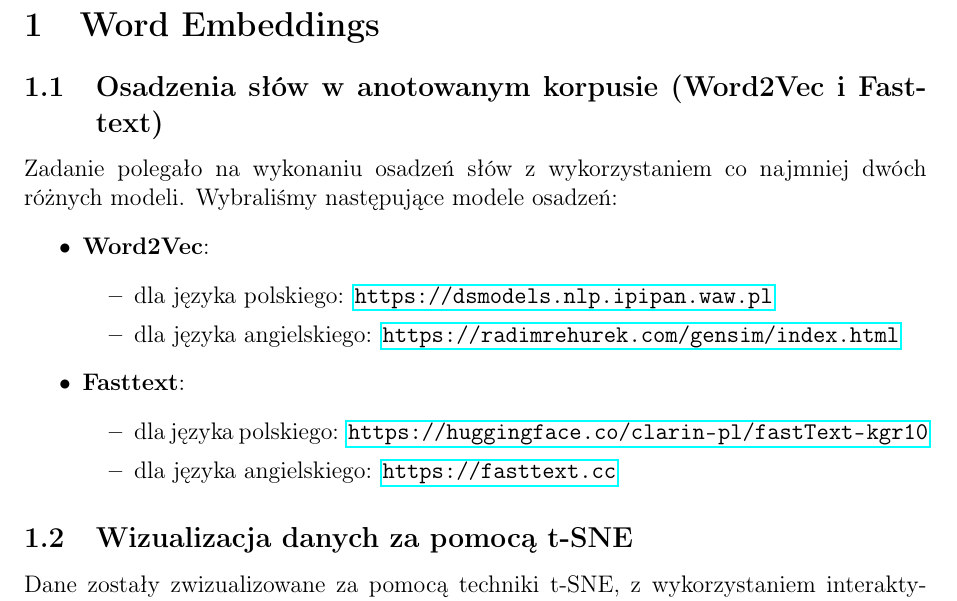
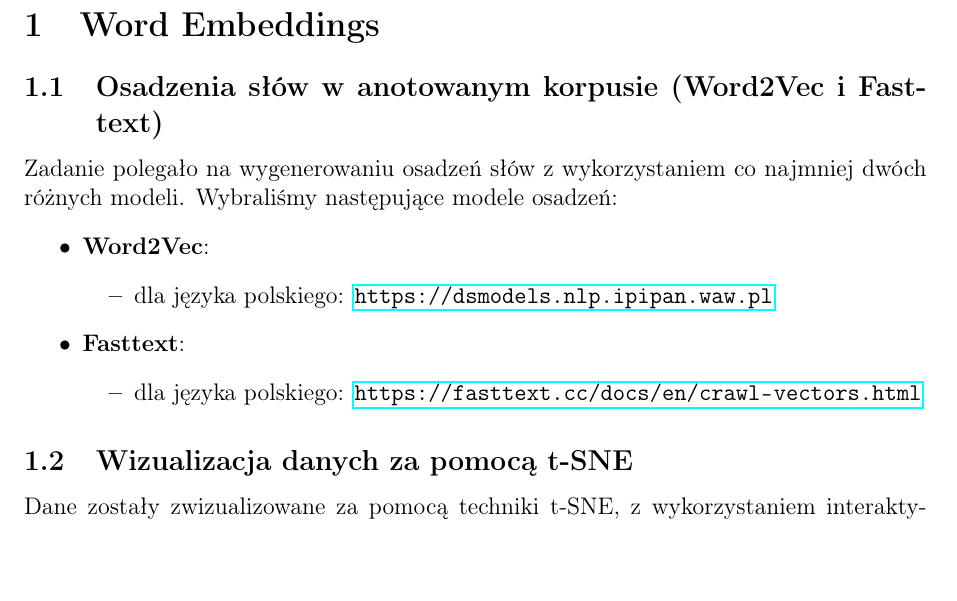
Before and after one commit to xadambednarski/NLP-2024, a LaTeX document (Report/Part_II/report.tex): part of page 3 of 4, cut so that both start at the same text. Compiled offline with pdfLaTeX.

Commit message:
Update report.tex

```diff
--- a/Report/Part_II/report.tex
+++ b/Report/Part_II/report.tex
@@ -21,17 +21,15 @@
 \section{Word Embeddings}
 
 \subsection{Osadzenia słów w anotowanym korpusie (Word2Vec i Fasttext)}
-Zadanie polegało na wykonaniu osadzeń słów z wykorzystaniem co najmniej dwóch różnych modeli. Wybraliśmy następujące modele osadzeń:
+Zadanie polegało na wygenerowaniu osadzeń słów z wykorzystaniem co najmniej dwóch różnych modeli. Wybraliśmy następujące modele osadzeń:
 \begin{itemize}
     \item \textbf{Word2Vec}:
     \begin{itemize}
         \item dla języka polskiego: \url{https://dsmodels.nlp.ipipan.waw.pl}
-        \item dla języka angielskiego: \url{https://radimrehurek.com/gensim/index.html}
     \end{itemize}
     \item \textbf{Fasttext}:
     \begin{itemize}
-        \item dla języka polskiego: \url{https://huggingface.co/clarin-pl/fastText-kgr10}
-        \item dla języka angielskiego: \url{https://fasttext.cc}
+        \item dla języka polskiego: \url{https://fasttext.cc/docs/en/crawl-vectors.html}
     \end{itemize}
 \end{itemize}
 
```
